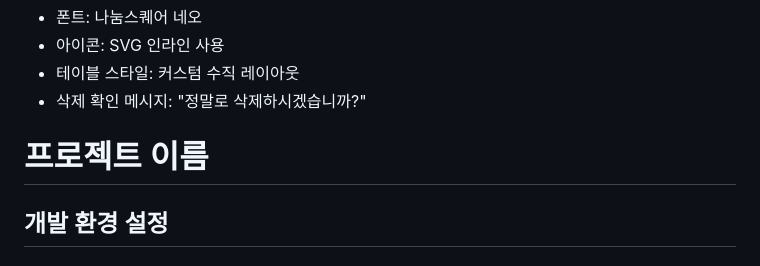
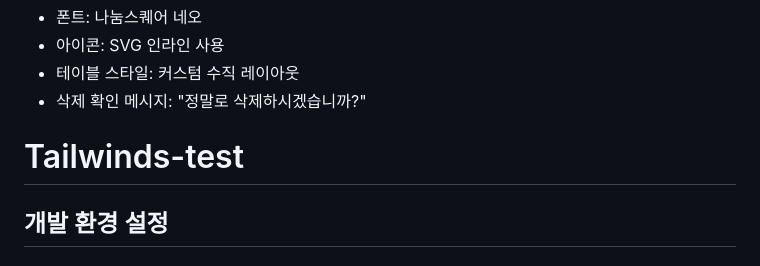
Before and after one commit to kzuben/tailwinds-test, a Markdown page: README.md, the part around the change printed below. GitHub-like rendering.

Commit message:
reademe tailwinds 사용방법에대하여 (수정)

```diff
--- a/README.md
+++ b/README.md
@@ -275,7 +275,7 @@
 - 테이블 스타일: 커스텀 수직 레이아웃
 - 삭제 확인 메시지: "정말로 삭제하시겠습니까?"
 
-# 프로젝트 이름
+# Tailwinds-test
 
 ## 개발 환경 설정
 
```
Also changed, not shown: other parts of README.md (+31 -31 lines).
